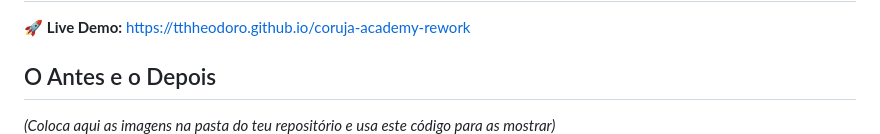
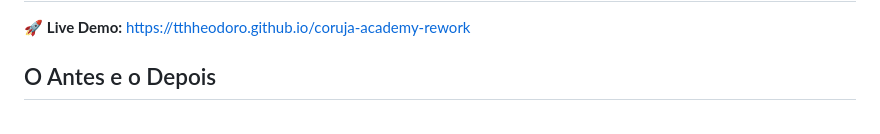
Before and after one commit to tthheodoro/coruja-academy-rework, a Markdown page: README.md, the part around the change. Rendered like a GitHub page.

Commit message:
Update image instructions in README
Removed placeholder text for image instructions in README.

```diff
--- a/README.md
+++ b/README.md
@@ -4,7 +4,6 @@
 
 ## O Antes e o Depois
 
-*(Coloca aqui as imagens na pasta do teu repositório e usa este código para as mostrar)*
 ![Comparação do Cabeçalho](./assets/images/header-comparacao.png)
 ![Comparação do Blogue](./assets/images/blogue-comparacao.png)
 ![Comparação do Footer](./assets/images/footer-comparacao.png)
```
